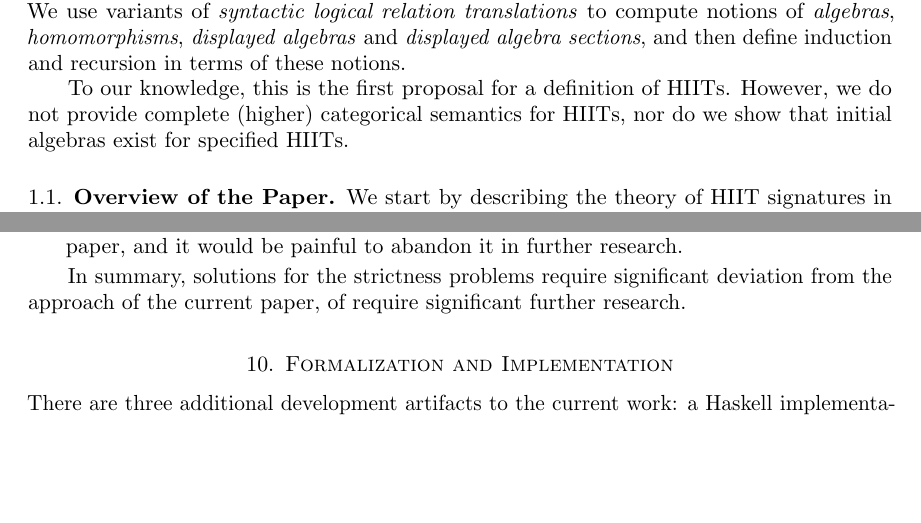
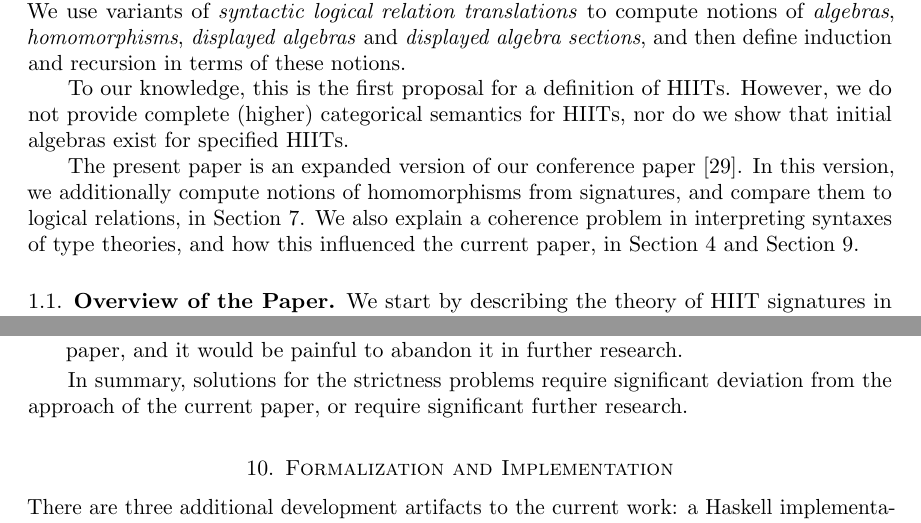
Before and after one commit to akaposi/hiit-signatures, a LaTeX document (paper.tex): two parts of pages 3 and 21 of 26, joined at a grey line, cut so that both start at the same text, the shorter picture padded with empty space. Compiled offline with pdfLaTeX.

Commit message:
Add conf paper expansion note

```diff
--- a/paper.tex
+++ b/paper.tex
@@ -401,6 +401,13 @@ To our knowledge, this is the first proposal for a definition of
 HIITs. However, we do not provide complete (higher) categorical semantics
 for HIITs, nor do we show that initial algebras exist for specified HIITs.
 
+The present paper is an expanded version of our conference paper \cite{hiit}.
+In this version, we additionally compute notions of homomorphisms from
+signatures, and compare them to logical relations, in Section
+\ref{sec:morphisms}. We also explain a coherence problem in interpreting
+syntaxes of type theories, and how this influenced the current paper, in Section
+\ref{sec:coherence} and Section \ref{sec:categorical}.
+
 \subsection{Overview of the Paper}
 
 We start by describing the theory of HIIT signatures in Section
@@ -1600,7 +1607,7 @@ solutions for this strictness problem:
 \end{enumerate}
 
 In summary, solutions for the strictness problems require significant deviation
-from the approach of the current paper, of require significant further research.
+from the approach of the current paper, or require significant further research.
 
 
 %=====================================================================
```
Also changed, not shown: paper.tex (2 more changed lines).
